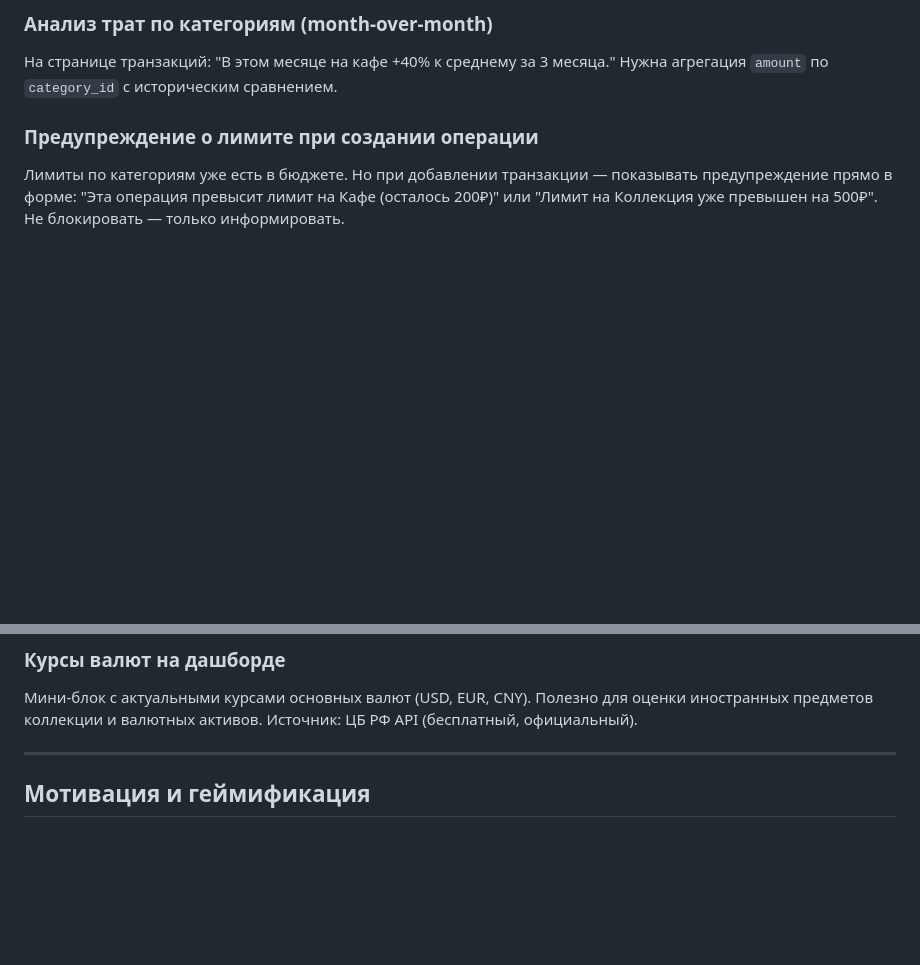
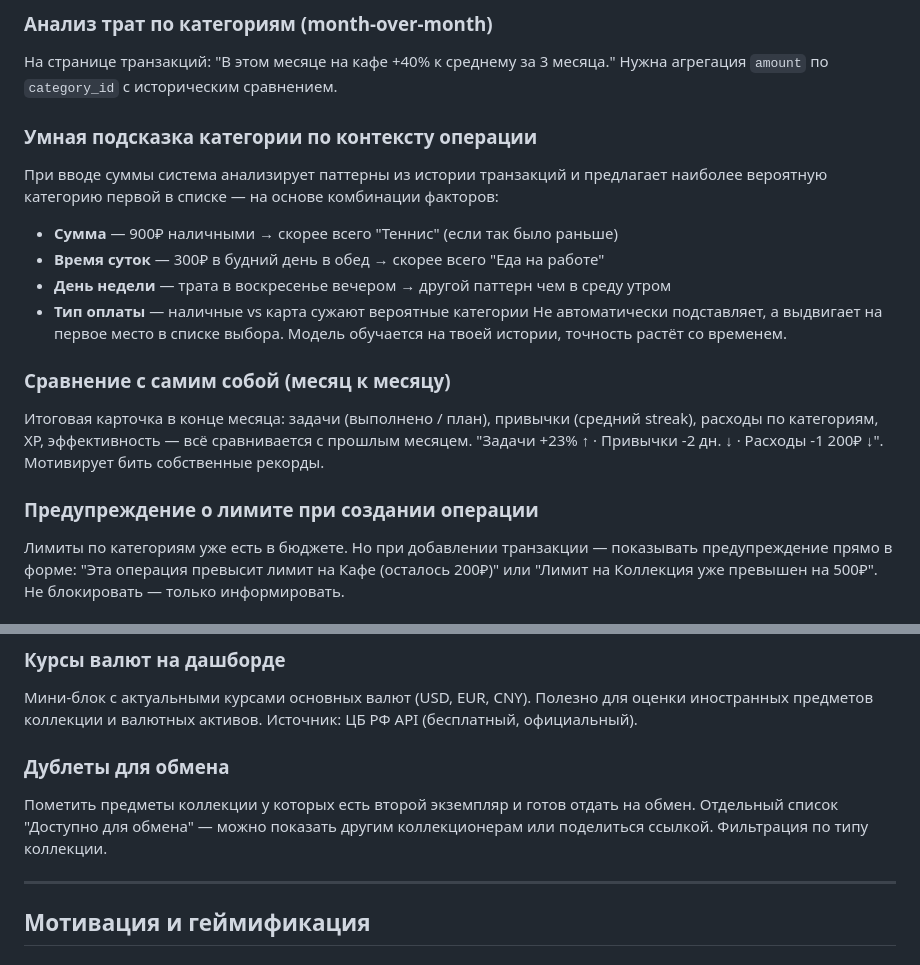
Before and after one commit to melekhov-sa/FinLife_TickTick, a Markdown page: IDEAS.md, 2 parts joined by grey strips. Rendered like a GitHub page; blank space fills up the shorter version.

Commit message:
docs(ideas): add smart category suggestion, self-comparison, collection duplicates

```diff
--- a/IDEAS.md
+++ b/IDEAS.md
@@ -45,6 +45,21 @@
 ### Анализ трат по категориям (month-over-month)
 На странице транзакций: "В этом месяце на кафе +40% к среднему за 3 месяца."
 Нужна агрегация `amount` по `category_id` с историческим сравнением.
+
+### Умная подсказка категории по контексту операции
+При вводе суммы система анализирует паттерны из истории транзакций и предлагает наиболее
+вероятную категорию первой в списке — на основе комбинации факторов:
+- **Сумма** — 900₽ наличными → скорее всего "Теннис" (если так было раньше)
+- **Время суток** — 300₽ в будний день в обед → скорее всего "Еда на работе"
+- **День недели** — трата в воскресенье вечером → другой паттерн чем в среду утром
+- **Тип оплаты** — наличные vs карта сужают вероятные категории
+Не автоматически подставляет, а выдвигает на первое место в списке выбора.
+Модель обучается на твоей истории, точность растёт со временем.
+
+### Сравнение с самим собой (месяц к месяцу)
+Итоговая карточка в конце месяца: задачи (выполнено / план), привычки (средний streak),
+расходы по категориям, XP, эффективность — всё сравнивается с прошлым месяцем.
+"Задачи +23% ↑ · Привычки -2 дн. ↓ · Расходы -1 200₽ ↓". Мотивирует бить собственные рекорды.
 
 ### Предупреждение о лимите при создании операции
 Лимиты по категориям уже есть в бюджете. Но при добавлении транзакции — показывать
@@ -96,6 +111,11 @@ Push-напоминание ближе к ожидаемой дате возвр
 Полезно для оценки иностранных предметов коллекции и валютных активов.
 Источник: ЦБ РФ API (бесплатный, официальный).
 
+### Дублеты для обмена
+Пометить предметы коллекции у которых есть второй экземпляр и готов отдать на обмен.
+Отдельный список "Доступно для обмена" — можно показать другим коллекционерам или
+поделиться ссылкой. Фильтрация по типу коллекции.
+
 ---
 
 ## Мотивация и геймификация
```
